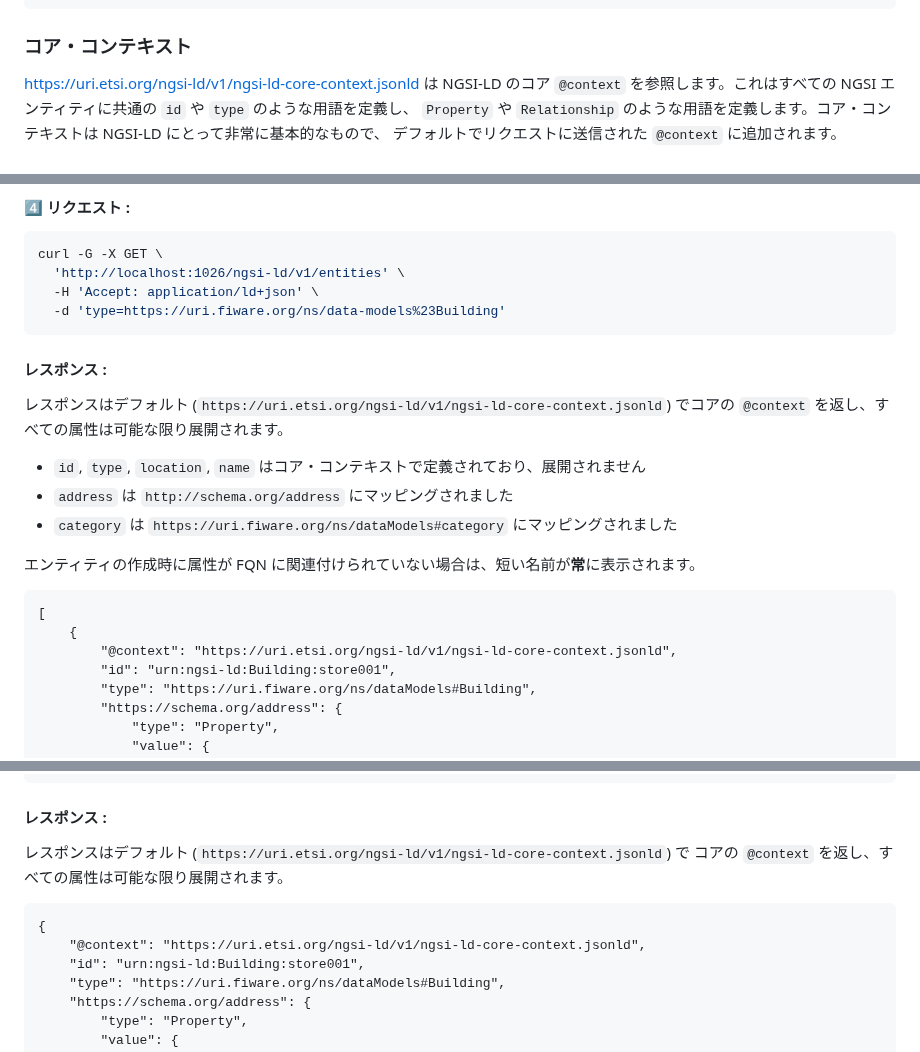
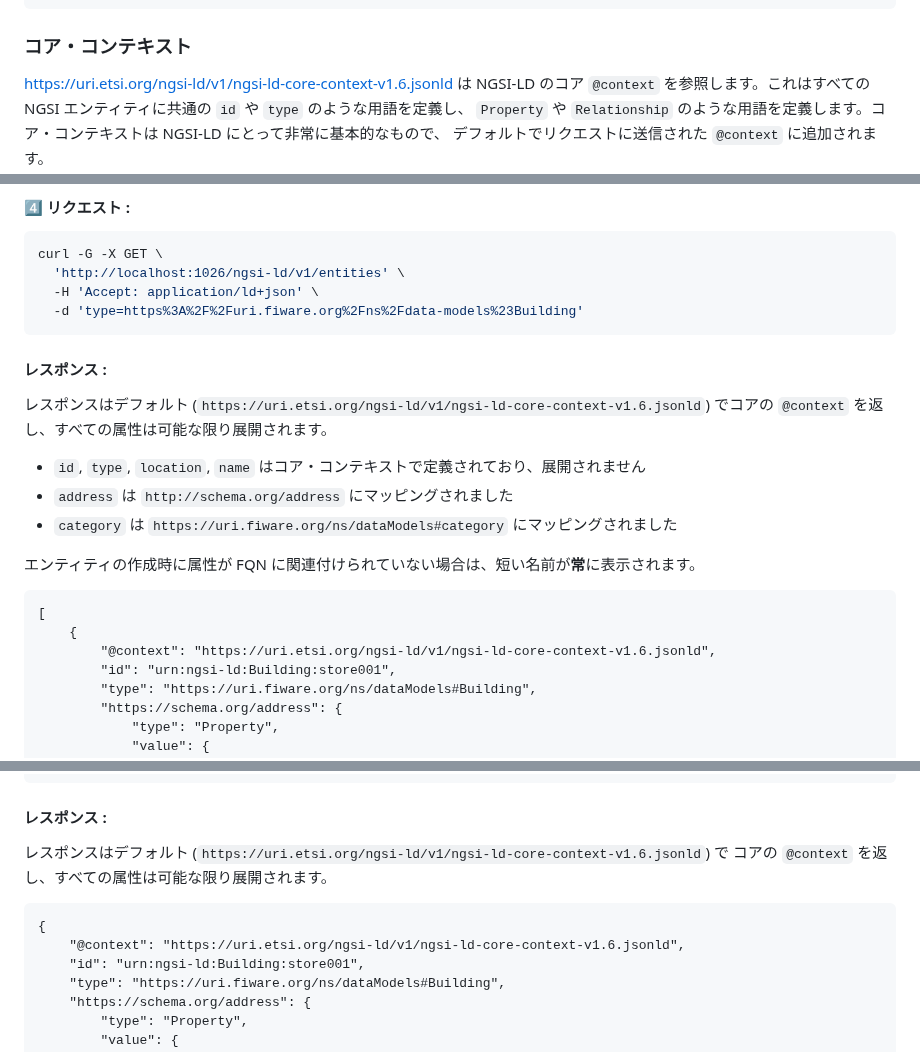
Before and after one commit to FIWARE/tutorials.Linked-Data, a Markdown page: README.ja.md, 3 parts joined by grey strips. Drawn GitHub-style.

Commit message:
Update context to 1.6

````diff
--- a/README.ja.md
+++ b/README.ja.md
@@ -400,7 +400,7 @@ Smart Data [Building](https://github.com/smart-data-models/dataModel.Building)
 
 ### コア・コンテキスト
 
-[https://uri.etsi.org/ngsi-ld/v1/ngsi-ld-core-context.jsonld](https://uri.etsi.org/ngsi-ld/v1/ngsi-ld-core-context.jsonld)
+[https://uri.etsi.org/ngsi-ld/v1/ngsi-ld-core-context-v1.6.jsonld](https://uri.etsi.org/ngsi-ld/v1/ngsi-ld-core-context-v1.6.jsonld)
 は NGSI-LD のコア `@context` を参照します。これはすべての NGSI エンティティに共通の `id` や `type` のような用語を定義し、
 `Property` や `Relationship` のような用語を定義します。コア・コンテキストは NGSI-LD にとって非常に基本的なもので、
 デフォルトでリクエストに送信された `@context` に追加されます。
@@ -631,12 +631,12 @@ _Properties-of-Properties_ (プロパティのプロパティ) は、メタデ
 curl -G -X GET \
   'http://localhost:1026/ngsi-ld/v1/entities' \
   -H 'Accept: application/ld+json' \
-  -d 'type=https://uri.fiware.org/ns/data-models%23Building'
+  -d 'type=https%3A%2F%2Furi.fiware.org%2Fns%2Fdata-models%23Building'
 ```
 
 #### レスポンス :
 
-レスポンスはデフォルト (`https://uri.etsi.org/ngsi-ld/v1/ngsi-ld-core-context.jsonld`)
+レスポンスはデフォルト (`https://uri.etsi.org/ngsi-ld/v1/ngsi-ld-core-context-v1.6.jsonld`)
 でコアの `@context` を返し、すべての属性は可能な限り展開されます。
 
 -   `id`, `type`, `location`, `name` はコア・コンテキストで定義されており、展開されません
@@ -648,7 +648,7 @@ curl -G -X GET \
 ```jsonld
 [
     {
-        "@context": "https://uri.etsi.org/ngsi-ld/v1/ngsi-ld-core-context.jsonld",
+        "@context": "https://uri.etsi.org/ngsi-ld/v1/ngsi-ld-core-context-v1.6.jsonld",
         "id": "urn:ngsi-ld:Building:store001",
         "type": "https://uri.fiware.org/ns/dataModels#Building",
         "https://schema.org/address": {
@@ -739,12 +739,12 @@ curl -G -X GET \
 #### レスポンス :
 
 レスポンスはデフォルト
-(`https://uri.etsi.org/ngsi-ld/v1/ngsi-ld-core-context.jsonld`)
+(`https://uri.etsi.org/ngsi-ld/v1/ngsi-ld-core-context-v1.6.jsonld`)
 で コアの `@context` を返し、すべての属性は可能な限り展開されます。
 
 ```jsonld
 {
-    "@context": "https://uri.etsi.org/ngsi-ld/v1/ngsi-ld-core-context.jsonld",
+    "@context": "https://uri.etsi.org/ngsi-ld/v1/ngsi-ld-core-context-v1.6.jsonld",
     "id": "urn:ngsi-ld:Building:store001",
     "type": "https://uri.fiware.org/ns/dataModels#Building",
     "https://schema.org/address": {
````
Also changed, not shown: other parts of README.ja.md (+5 -5 lines), README.md (+11 -11 lines).
